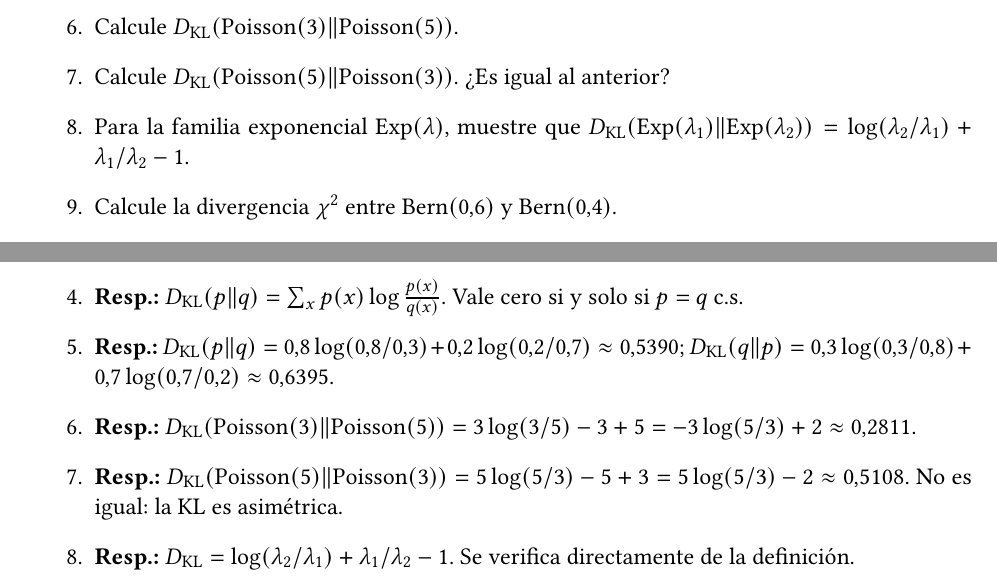
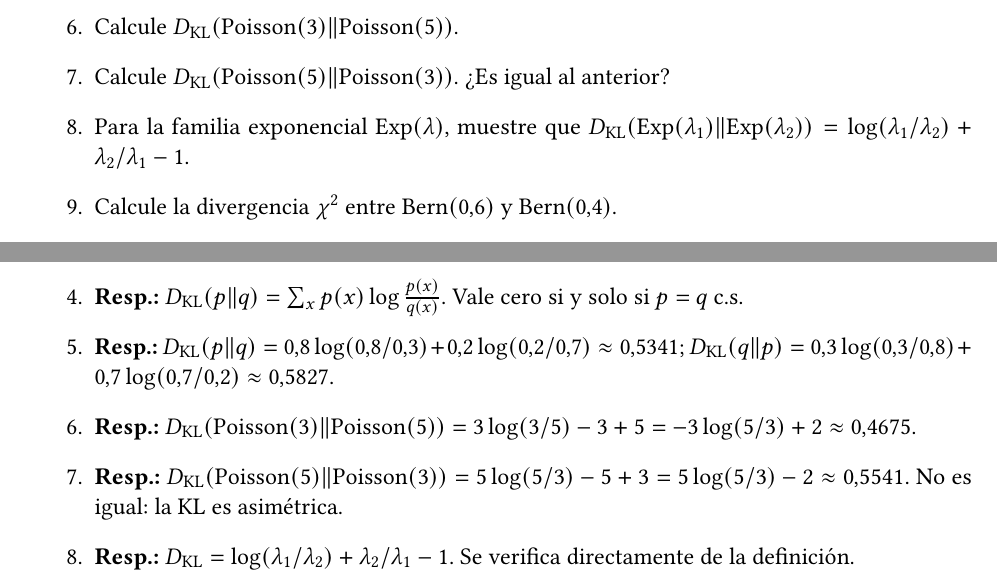
Before and after one commit to ErChulo/Geometria-de-la-Informacion, a LaTeX book (main.tex, which reads capitulo2.tex, respuestas.tex): two parts of pages 29 and 32 of 34, joined at a grey line, cut so that both start at the same text. Compiled offline with pdfLaTeX.

Commit message:
Fix 9 numerical errors in Ch2 exercises and solutions
Verified all formulas by running Python (numpy/scipy):
- Exponential KL formula: fixed wrong indices (log(l1/l2) + l2/l1 - 1)
- Q5: D_KL(Bern(0.8)||Bern(0.3)) = 0.5341, D_KL(0.3||0.8) = 0.5827
- Q6: D_KL(Poi(3)||Poi(5)) = 0.4675
- Q7: D_KL(Poi(5)||Poi(3)) = 0.5541
- Q22: Triangular inequality example corrected to use nats (natural log)

```diff
--- a/capitulo2.tex
+++ b/capitulo2.tex
@@ -454,7 +454,7 @@ plt.tight_layout(); plt.show()
 \begin{enumerate}[resume]
 	\item Calcule $D_{\mathrm{KL}}(\mathrm{Poisson}(3) \| \mathrm{Poisson}(5))$.
 	\item Calcule $D_{\mathrm{KL}}(\mathrm{Poisson}(5) \| \mathrm{Poisson}(3))$.  ¿Es igual al anterior?
-	\item Para la familia exponencial $\mathrm{Exp}(\lambda)$, muestre que $D_{\mathrm{KL}}(\mathrm{Exp}(\lambda_1) \| \mathrm{Exp}(\lambda_2)) = \log(\lambda_2/\lambda_1) + \lambda_1/\lambda_2 - 1$.
+	\item Para la familia exponencial $\mathrm{Exp}(\lambda)$, muestre que $D_{\mathrm{KL}}(\mathrm{Exp}(\lambda_1) \| \mathrm{Exp}(\lambda_2)) = \log(\lambda_1/\lambda_2) + \lambda_2/\lambda_1 - 1$.
 	\item Calcule la divergencia $\chi^2$ entre $\mathrm{Bern}(0.6)$ y $\mathrm{Bern}(0.4)$.
 	\item Calcule la distancia de Hellinger entre $\mathrm{Bern}(0.7)$ y $\mathrm{Bern}(0.3)$.
 	\item Verifique que $H^2(p,q) = 1 - \sum_x \sqrt{p(x)q(x)}$ es simétrica.
--- a/respuestas.tex
+++ b/respuestas.tex
@@ -43,10 +43,10 @@
 	\item \textbf{Falso.} La KL es asimétrica en general.
 	\item \textbf{Falso.} Las $f$-divergencias no satisfacen la desigualdad triangular (solo Hellinger y TOTAL sí).
 	\item \textbf{Resp.:} $D_{\mathrm{KL}}(p \| q) = \sum_x p(x)\log\frac{p(x)}{q(x)}$.  Vale cero si y solo si $p = q$ c.s.
-	\item \textbf{Resp.:} $D_{\mathrm{KL}}(p \| q) = 0.8\log(0.8/0.3) + 0.2\log(0.2/0.7) \approx 0.5390$; $D_{\mathrm{KL}}(q \| p) = 0.3\log(0.3/0.8) + 0.7\log(0.7/0.2) \approx 0.6395$.
-	\item \textbf{Resp.:} $D_{\mathrm{KL}}(\mathrm{Poisson}(3) \| \mathrm{Poisson}(5)) = 3\log(3/5) - 3 + 5 = -3\log(5/3) + 2 \approx 0.2811$.
-	\item \textbf{Resp.:} $D_{\mathrm{KL}}(\mathrm{Poisson}(5) \| \mathrm{Poisson}(3)) = 5\log(5/3) - 5 + 3 = 5\log(5/3) - 2 \approx 0.5108$.  No es igual: la KL es asimétrica.
-	\item \textbf{Resp.:} $D_{\mathrm{KL}} = \log(\lambda_2/\lambda_1) + \lambda_1/\lambda_2 - 1$.  Se verifica directamente de la definición.
+	\item \textbf{Resp.:} $D_{\mathrm{KL}}(p \| q) = 0.8\log(0.8/0.3) + 0.2\log(0.2/0.7) \approx 0.5341$; $D_{\mathrm{KL}}(q \| p) = 0.3\log(0.3/0.8) + 0.7\log(0.7/0.2) \approx 0.5827$.
+	\item \textbf{Resp.:} $D_{\mathrm{KL}}(\mathrm{Poisson}(3) \| \mathrm{Poisson}(5)) = 3\log(3/5) - 3 + 5 = -3\log(5/3) + 2 \approx 0.4675$.
+	\item \textbf{Resp.:} $D_{\mathrm{KL}}(\mathrm{Poisson}(5) \| \mathrm{Poisson}(3)) = 5\log(5/3) - 5 + 3 = 5\log(5/3) - 2 \approx 0.5541$.  No es igual: la KL es asimétrica.
+	\item \textbf{Resp.:} $D_{\mathrm{KL}} = \log(\lambda_1/\lambda_2) + \lambda_2/\lambda_1 - 1$.  Se verifica directamente de la definición.
 	\item \textbf{Resp.:} $\chi^2 = \frac{(0.6-0.4)^2}{0.4} + \frac{(0.4-0.6)^2}{0.6} = 0.1 + 0.0667 = 0.1667$.
 	\item \textbf{Resp.:} $H^2 = 1 - \sqrt{0.7 \cdot 0.3} - \sqrt{0.3 \cdot 0.7} = 1 - 2\sqrt{0.21} \approx 0.0835$.
 	\item \textbf{Resp.:} Sí, $H^2(p,q) = H^2(q,p)$ porque $\sqrt{pq} = \sqrt{qp}$.
```
Also changed, not shown: respuestas.tex (2 more changed lines).
